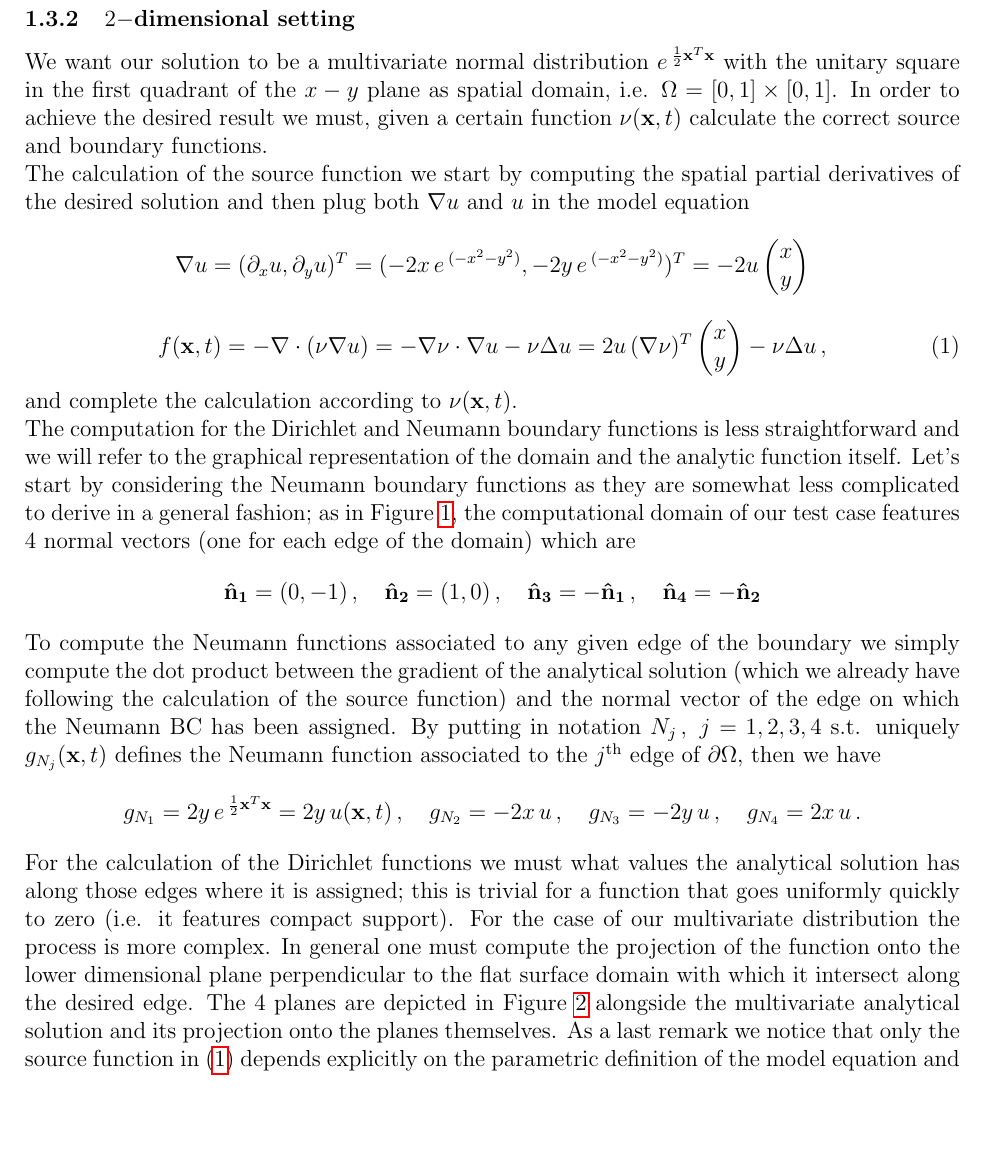
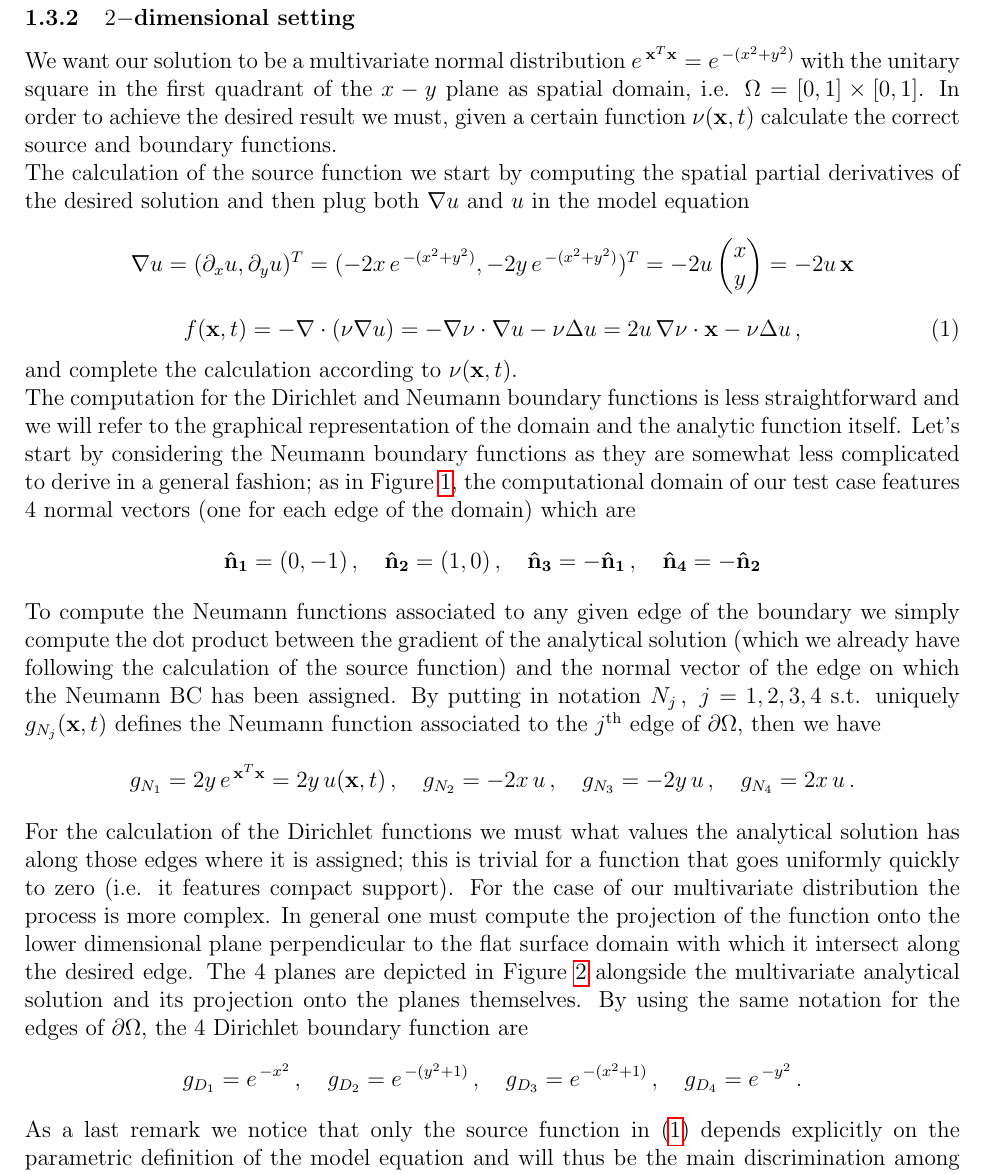
Before and after one commit to papadeiv/DiSMA, a LaTeX document (doc/latex/main.tex): part of page 7 of 21, cut so that both start at the same text, the shorter picture padded with empty space. Compiled offline with pdfLaTeX.

Commit message:
Updated: tech-report. Added: temp P2Neumann

```diff
--- a/doc/latex/main.tex
+++ b/doc/latex/main.tex
@@ -140,13 +140,13 @@ Since the presence of advective and reactive phenomena directly contirbute to th
 
 \newpage
 \subsubsection{$2-$dimensional setting}
-We want our solution to be a multivariate normal distribution $e^{\:\frac{1}{2}\mathbf{x}^T\mathbf{x}}$ with the unitary square in the first quadrant of the $x-y$ plane as spatial domain, i.e. $\Omega = [0,1]\times[0,1]$. In order to achieve the desired result we must, given a certain function $\nu(\mathbf{x},t)$ calculate the correct source and boundary functions.
+We want our solution to be a multivariate normal distribution $e^{\:\mathbf{x}^T\mathbf{x}}=e^{\,-(x^2+y^2)}$ with the unitary square in the first quadrant of the $x-y$ plane as spatial domain, i.e. $\Omega = [0,1]\times[0,1]$. In order to achieve the desired result we must, given a certain function $\nu(\mathbf{x},t)$ calculate the correct source and boundary functions.
 \newline The calculation of the source function we start by computing the spatial partial derivatives of the desired solution and then plug both $\nabla u$ and $u$ in the model equation
 \begin{equation*}
-    \nabla u = (\partial_xu, \partial_y u)^T = (-2x\,e^{\:(-x^2 - y^2)}, -2y\,e^{\:(-x^2 - y^2)})^T = -2u\begin{pmatrix} x \\ y \end{pmatrix}
+    \nabla u = (\partial_xu, \partial_y u)^T = (-2x\,e^{\,-(x^2 + y^2)}, -2y\,e^{\,-(x^2 + y^2)})^T = - 2u\begin{pmatrix} x \\ y \end{pmatrix} = -2u\,\mathbf{x}
 \end{equation*}
 \begin{equation}\label{eq1}
-    f(\mathbf{x},t) = -\nabla\cdot(\nu\nabla u) = -\nabla\nu\cdot\nabla u - \nu\Delta u = 2u\,(\nabla\nu)^T\begin{pmatrix} x \\ y \end{pmatrix}-\nu\Delta u\,,
+    f(\mathbf{x},t) = -\nabla\cdot(\nu\nabla u) = -\nabla\nu\cdot\nabla u - \nu\Delta u = 2u\,\nabla\nu\cdot\mathbf{x}-\nu\Delta u\,,
 \end{equation}
 and complete the calculation according to $\nu(\mathbf{x},t)$.
 \newline The computation for the Dirichlet and Neumann boundary functions is less straightforward and we will refer to the graphical representation of the domain and the analytic function itself. Let's start by considering the Neumann boundary functions as they are somewhat less complicated to derive in a general fashion; as in Figure \ref{geomSquare}, the computational domain of our test case features 4 normal vectors (one for each edge of the domain) which are
@@ -155,12 +155,19 @@ and complete the calculation according to $\nu(\mathbf{x},t)$.
 \end{equation*}
 To compute the Neumann functions associated to any given edge of the boundary we simply compute the dot product between the gradient of the analytical solution (which we already have following the calculation of the source function) and the normal vector of the edge on which the Neumann BC has been assigned. By putting in notation $N_j\,,\;j=1,2,3,4$ s.t. uniquely $g_{N_{j}}(\mathbf{x},t)$ defines the Neumann function associated to the $j^{\text{th}}$ edge of $\partial\Omega$, then we have
 \begin{equation*}
-    g_{N_{1}} = 2y\,e^{\:\frac{1}{2}\mathbf{x}^T\mathbf{x}} = 2y\,u(\mathbf{x},t)\,,\quad
+    g_{N_{1}} = 2y\,e^{\,\mathbf{x}^T\mathbf{x}} = 2y\,u(\mathbf{x},t)\,,\quad
     g_{N_{2}} = -2x\,u\,,\quad
     g_{N_{3}} = -2y\,u\,,\quad
     g_{N_{4}} = 2x\,u\,.
 \end{equation*}
-For the calculation of the Dirichlet functions we must what values the analytical solution has along those edges where it is assigned; this is trivial for a function that goes uniformly quickly to zero (i.e. it features  compact support). For the case of our multivariate distribution the process is more complex. In general one must compute the projection of the function onto the lower dimensional plane perpendicular to the flat surface domain with which it intersect along the desired edge. The $4$ planes are depicted in Figure \ref{geomSolPlanes} alongside the multivariate analytical solution and its projection onto the planes themselves. As a last remark we notice that only the source function in $(\ref{eq1})$ depends explicitly on the parametric definition of the model equation and will thus be the main discrimination among the simulations of the test cases we will perform in the following section.
+For the calculation of the Dirichlet functions we must what values the analytical solution has along those edges where it is assigned; this is trivial for a function that goes uniformly quickly to zero (i.e. it features  compact support). For the case of our multivariate distribution the process is more complex. In general one must compute the projection of the function onto the lower dimensional plane perpendicular to the flat surface domain with which it intersect along the desired edge. The $4$ planes are depicted in Figure \ref{geomSolPlanes} alongside the multivariate analytical solution and its projection onto the planes themselves. By using the same notation for the edges of $\partial\Omega$, the $4$ Dirichlet boundary function are
+\begin{equation*}
+    g_{D_{1}} = e^{\,-x^2}\,,\quad
+    g_{D_{2}} = e^{\,-(y^2+1)}\,,\quad
+    g_{D_{3}} = e^{\,-(x^2+1)}\,,\quad
+    g_{D_{4}} = e^{\,-y^2}\,.
+\end{equation*}
+As a last remark we notice that only the source function in $(\ref{eq1})$ depends explicitly on the parametric definition of the model equation and will thus be the main discrimination among the simulations of the test cases we will perform in the following section.
 \newpage
 \begin{figure}[H]
     \centering
```
Also changed, not shown: doc/Technical-report.pdf, doc/latex/main.tex (6 more changed lines), 4 other files.
